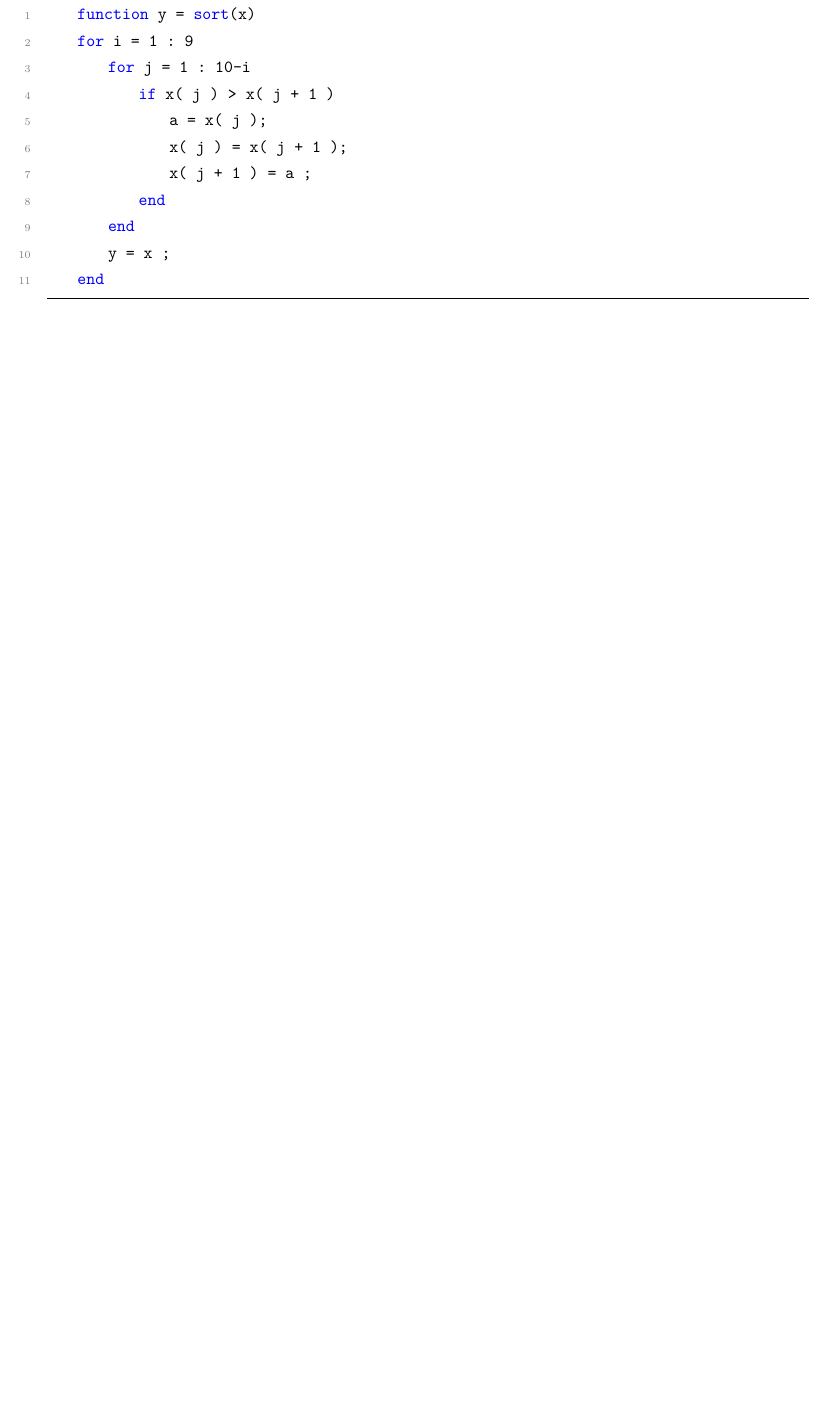
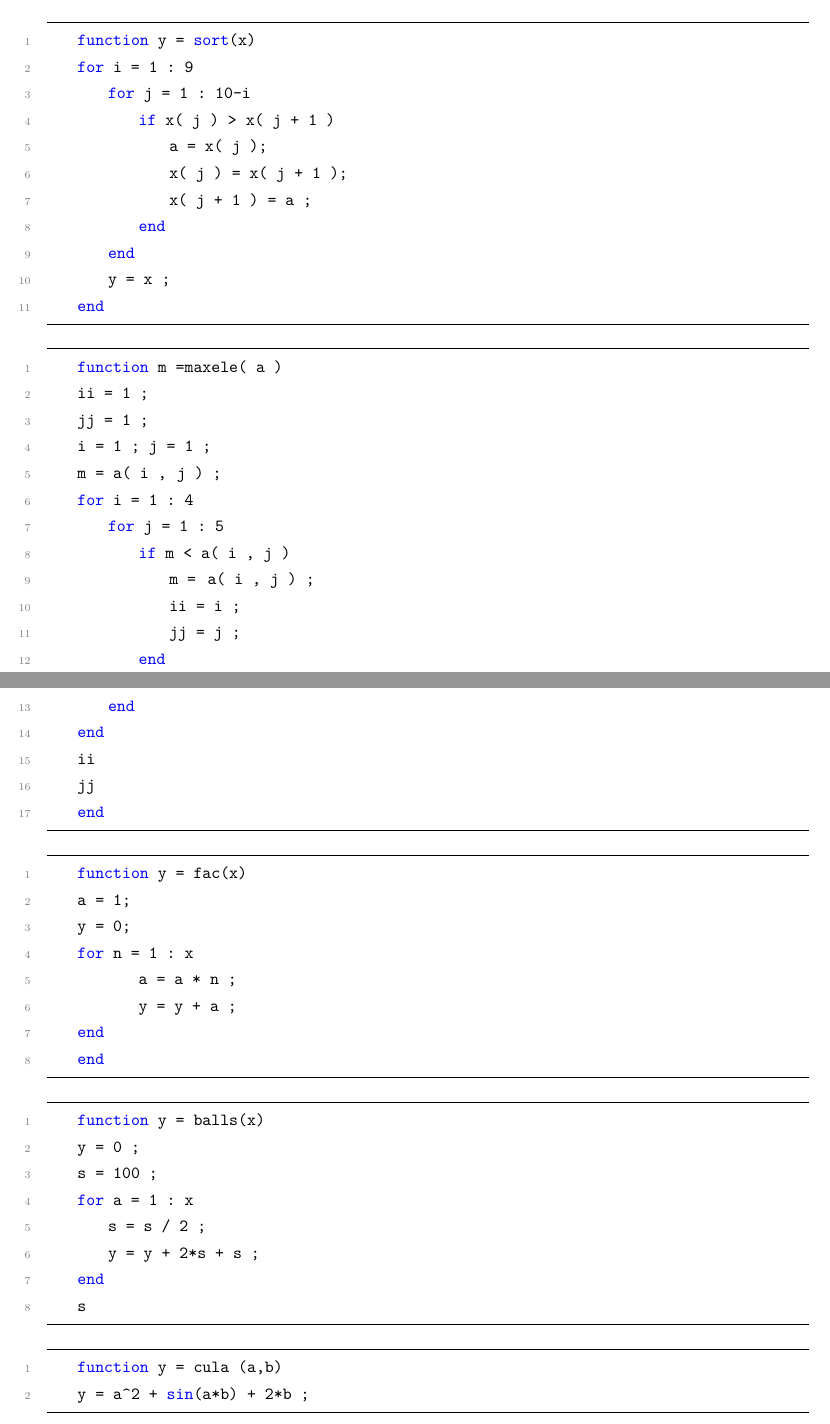
Before and after one commit to Thing-Lee/Notes, a LaTeX document (Notes of MATLAB.tex): part of page 6 of 6 before the commit and two parts of pages 6 and 7 of 7 after it, the two joined at a grey line, cut so that both start at the same text, the shorter picture padded with empty space. Compiled offline with XeLaTeX.

Commit message:
Add files via upload

```diff
--- a/Notes of MATLAB.tex
+++ b/Notes of MATLAB.tex
@@ -352,6 +352,47 @@ C =
         y = x ;
     end
 \end{lstlisting}
-
-
+\begin{lstlisting}
+    function m =maxele( a )
+    ii = 1 ;
+    jj = 1 ;
+    i = 1 ; j = 1 ;
+    m = a( i  ,  j ) ;
+    for i = 1 : 4
+        for j = 1 : 5
+            if m < a( i , j )
+                m =  a( i , j ) ;
+                ii = i ;
+                jj = j ;
+            end
+        end
+    end
+    ii
+    jj
+    end
+\end{lstlisting}
+\begin{lstlisting}
+    function y = fac(x)
+    a = 1;
+    y = 0;
+    for n = 1 : x
+            a = a * n ;
+            y = y + a ;
+    end
+    end
+\end{lstlisting}
+\begin{lstlisting}
+    function y = balls(x)
+    y = 0 ;
+    s = 100 ;
+    for a = 1 : x
+        s = s / 2 ;
+        y = y + 2*s + s ;
+    end
+    s
+\end{lstlisting}
+\begin{lstlisting}
+    function y = cula (a,b)
+    y = a^2 + sin(a*b) + 2*b ;
+\end{lstlisting}
 \end{document}
```
